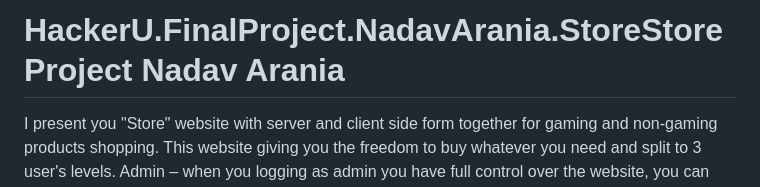
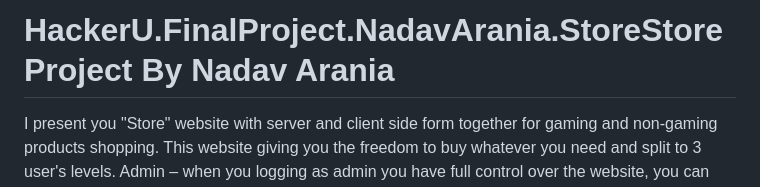
Before and after one commit to NadavArania/HackerU.FinalProject.NadavArania.Store, a Markdown page: README.md, the part around the change. Drawn GitHub-style.

```diff
--- a/README.md
+++ b/README.md
@@ -1,4 +1,4 @@
-# HackerU.FinalProject.NadavArania.StoreStore Project Nadav Arania
+# HackerU.FinalProject.NadavArania.StoreStore Project By Nadav Arania
 I present you "Store" website with server and client side form together for gaming and non-gaming products shopping.
 This website giving you the freedom to buy whatever you need and split to 3 user's levels.
 Admin – when you logging as admin you have full control over the website, you can manage users and products with few options for editing and deleting users or products and even adding products to the website as you wish.
```
